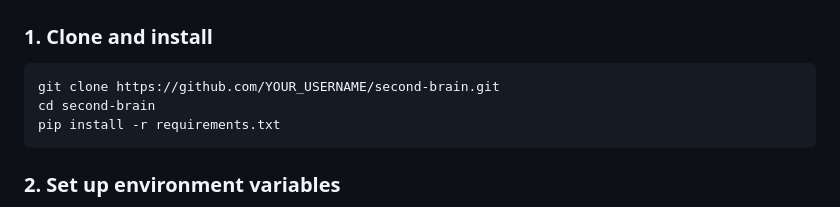
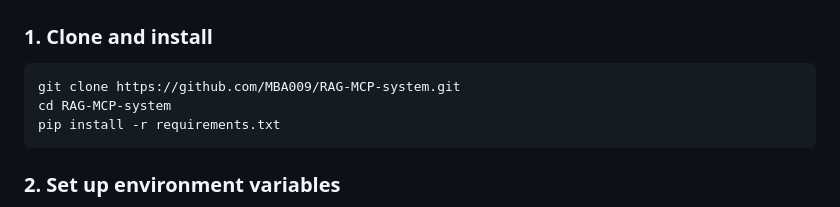
Before and after one commit to MBA009/RAG-MCP-system, a Markdown page: README.md, the part around the change. Drawn GitHub-style.

Commit message:
Change clone URL and directory in README
Updated repository URL and directory name in setup instructions.

````diff
--- a/README.md
+++ b/README.md
@@ -20,8 +20,8 @@ A personal AI-powered knowledge base. Ingest your PDFs, notes, bookmarks, code f
 ### 1. Clone and install
 
 ```bash
-git clone https://github.com/YOUR_USERNAME/second-brain.git
-cd second-brain
+git clone https://github.com/MBA009/RAG-MCP-system.git
+cd RAG-MCP-system
 pip install -r requirements.txt
 ```
 
````
